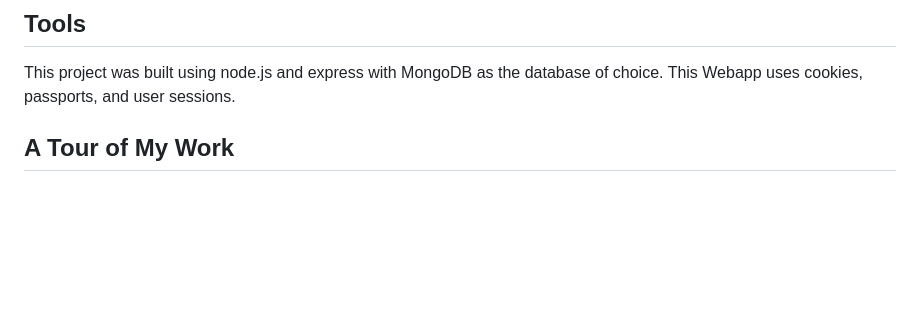
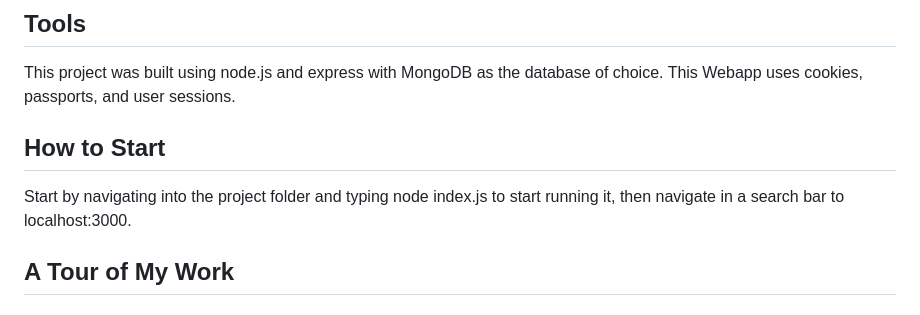
Before and after one commit to abigailmurphy/Splashboard, a Markdown page: README.md, the part around one of its changes. Drawn GitHub-style; blank space fills up the shorter version.

```diff
--- a/README.md
+++ b/README.md
@@ -6,6 +6,9 @@ This tool was inspired by my previous summer job as a lifeguard at an outdoor po
 
 ## Tools
 This project was built using node.js and express with MongoDB as the database of choice. This Webapp uses cookies, passports, and user sessions.
+
+## How to Start
+Start by navigating into the project folder and typing node index.js to start running it, then navigate in a search bar to localhost:3000.
 
 ## A Tour of My Work
 
```
Also changed, not shown: other parts of README.md (+1 -1 lines).
